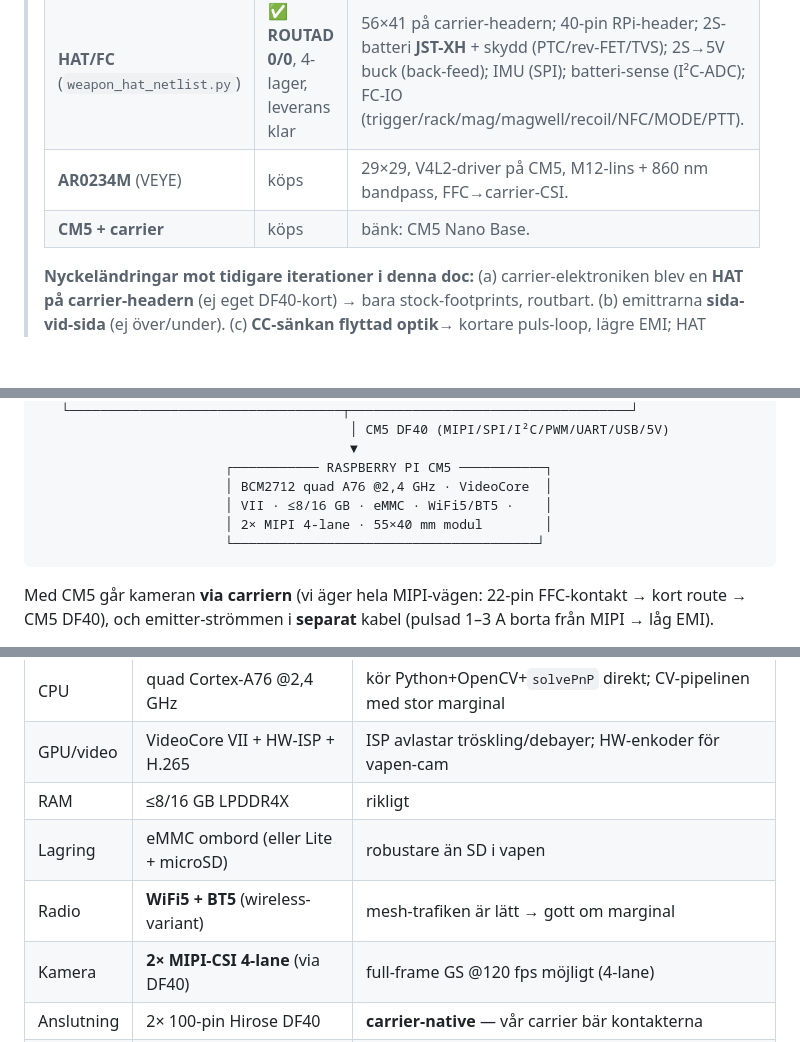
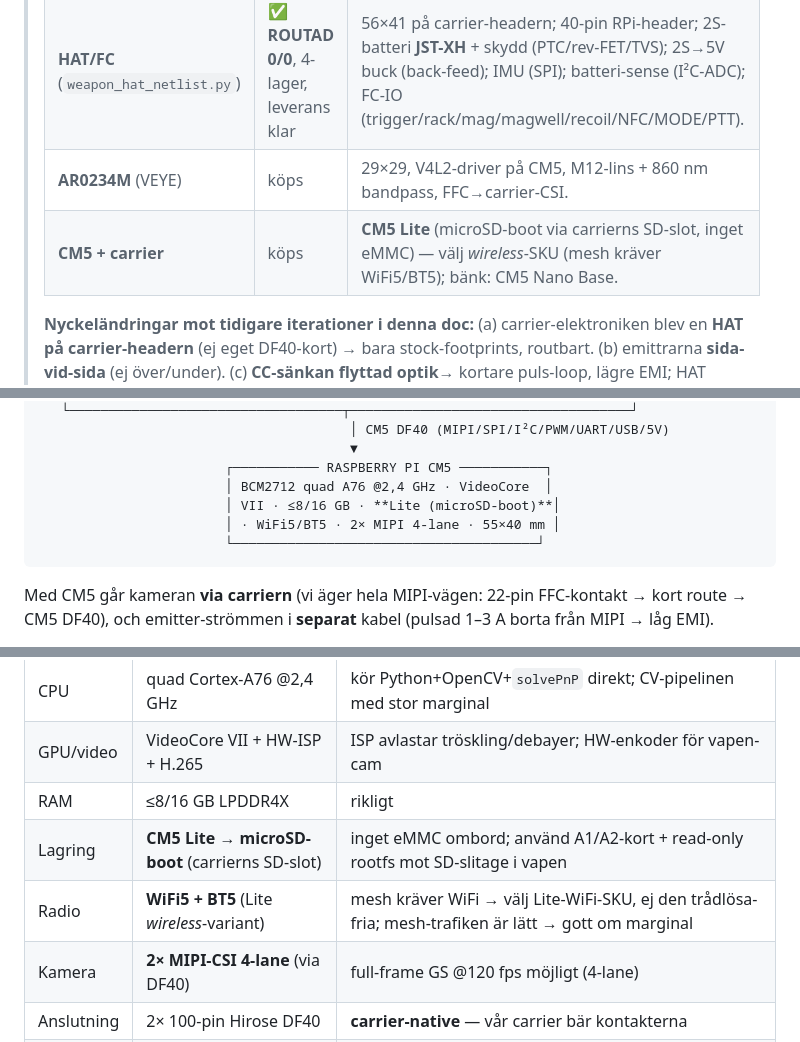
Before and after one commit to robinandreeklund-collab/Strilas, a Markdown page: hardware/weapon-v2-design.md, 3 parts joined by grey strips. Drawn GitHub-style; blank space fills up the shorter version.

Commit message:
doc: CM5 Lite (microSD-boot) — bekräfta lagrings-/radio-väg
Användaren kör CM5 Lite-varianten (inget eMMC ombord → microSD-boot via
carrierns SD-slot). Ingen kortändring krävs (carriern hanterar lagring +
trådlöst). Förtydligar i weapon-v2-design.md:
 • Lagring = microSD-boot, A1/A2-kort + read-only rootfs mot SD-slitage i vapen.
 • Radio = välj Lite *wireless*-SKU; mesh kräver WiFi5/BT5 (ej trådlös-fria).

Co-Authored-By: Claude Opus 4.8 (1M context) <noreply@anthropic.com>
Claude-Session: https://claude.ai/code/session_01EQ2JhMHoLWtYkqqRi7brXM

````diff
--- a/hardware/weapon-v2-design.md
+++ b/hardware/weapon-v2-design.md
@@ -9,7 +9,7 @@
 > | **OPTIK-PCB** (`optik_head.py`) | ✅ **ROUTAD 0/0**, leverans klar | 41×56 porträtt; **lins-cutout** topp (AR0234M bakom @10 mm standoff); **2 emittrar + Carclo 10734/10003 SIDA-VID-SIDA** botten; **CC-sänka (OPA171+DPAK+0R2/0R1+15k/1k+gate) på FRAMSIDAN** (enkelsidig SMT = billigare); JST 3-pin (VBAT·IR_MOD·GND) THT bak. |
 > | **HAT/FC** (`weapon_hat_netlist.py`) | ✅ **ROUTAD 0/0**, 4-lager, leverans klar | 56×41 på carrier-headern; 40-pin RPi-header; 2S-batteri **JST-XH** + skydd (PTC/rev-FET/TVS); 2S→5V buck (back-feed); IMU (SPI); batteri-sense (I²C-ADC); FC-IO (trigger/rack/mag/magwell/recoil/NFC/MODE/PTT). |
 > | **AR0234M** (VEYE) | köps | 29×29, V4L2-driver på CM5, M12-lins + 860 nm bandpass, FFC→carrier-CSI. |
-> | **CM5 + carrier** | köps | bänk: CM5 Nano Base. |
+> | **CM5 + carrier** | köps | **CM5 Lite** (microSD-boot via carrierns SD-slot, inget eMMC) — välj *wireless*-SKU (mesh kräver WiFi5/BT5); bänk: CM5 Nano Base. |
 >
 > **Nyckeländringar mot tidigare iterationer i denna doc:** (a) carrier-elektroniken blev en **HAT på
 > carrier-headern** (ej eget DF40-kort) → bara stock-footprints, routbart. (b) emittrarna **sida-vid-sida**
@@ -53,8 +53,8 @@
                                         ▼
                         ┌─────────── RASPBERRY PI CM5 ───────────┐
                         │ BCM2712 quad A76 @2,4 GHz · VideoCore  │
-                        │ VII · ≤8/16 GB · eMMC · WiFi5/BT5 ·    │
-                        │ 2× MIPI 4-lane · 55×40 mm modul        │
+                        │ VII · ≤8/16 GB · **Lite (microSD-boot)**│
+                        │ · WiFi5/BT5 · 2× MIPI 4-lane · 55×40 mm │
                         └───────────────────────────────────────┘
 ```
 
@@ -68,8 +68,8 @@ DF40), och emitter-strömmen i **separat** kabel (pulsad 1–3 A borta från MIP
 | CPU | quad Cortex-A76 @2,4 GHz | kör Python+OpenCV+`solvePnP` direkt; CV-pipelinen med stor marginal |
 | GPU/video | VideoCore VII + HW-ISP + H.265 | ISP avlastar tröskling/debayer; HW-enkoder för vapen-cam |
 | RAM | ≤8/16 GB LPDDR4X | rikligt |
-| Lagring | eMMC ombord (eller Lite + microSD) | robustare än SD i vapen |
-| Radio | **WiFi5 + BT5** (wireless-variant) | mesh-trafiken är lätt → gott om marginal |
+| Lagring | **CM5 Lite → microSD-boot** (carrierns SD-slot) | inget eMMC ombord; använd A1/A2-kort + read-only rootfs mot SD-slitage i vapen |
+| Radio | **WiFi5 + BT5** (Lite *wireless*-variant) | mesh kräver WiFi → välj Lite-WiFi-SKU, ej den trådlösa-fria; mesh-trafiken är lätt → gott om marginal |
 | Kamera | **2× MIPI-CSI 4-lane** (via DF40) | full-frame GS @120 fps möjligt (4-lane) |
 | Anslutning | 2× 100-pin Hirose DF40 | **carrier-native** — vår carrier bär kontakterna |
 | Mått | 55×40 mm modul | carrier ~55–65×40 |
````
